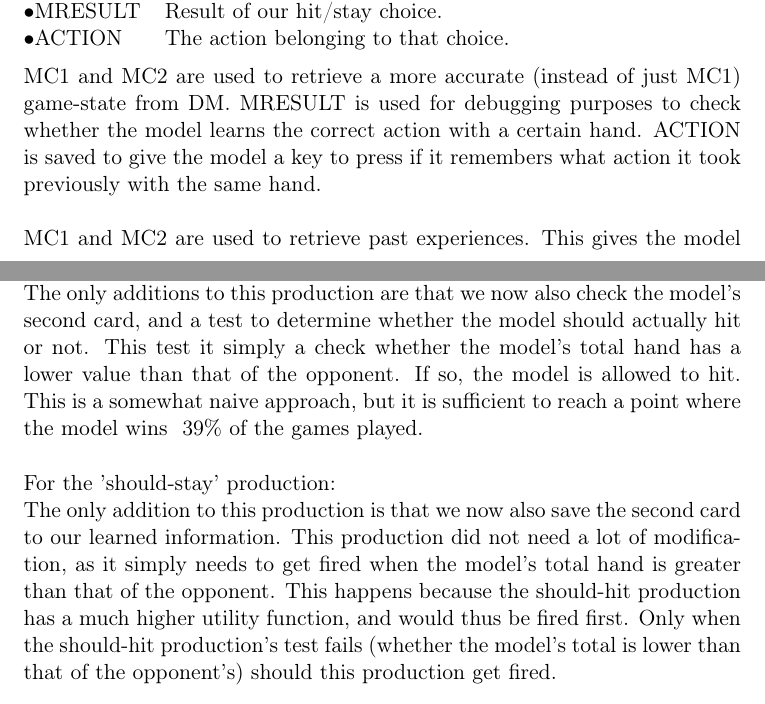
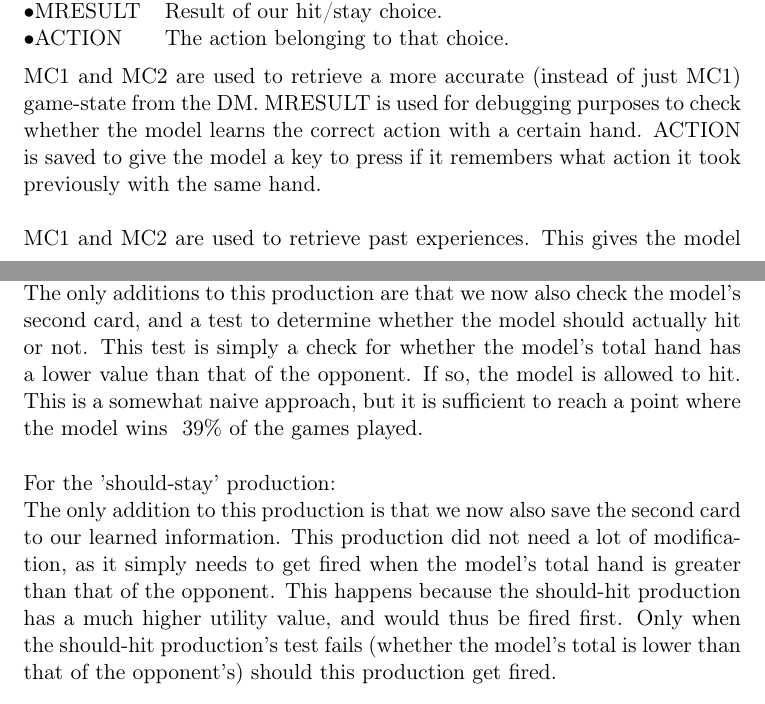
Before and after one commit to Rboin/architectures_of_intelligence, a LaTeX document (black_jack/report.tex): two parts of pages 2 and 3 of 3, joined at a grey line, cut so that both start at the same text. Compiled offline with pdfLaTeX.

Commit message:
Fixed spelling error

```diff
--- a/black_jack/report.tex
+++ b/black_jack/report.tex
@@ -43,8 +43,8 @@ ACTION & The action belonging to that choice.\\
 \end{tabular}
 \\~\\
 MC1 and MC2 are used to retrieve a more accurate (instead of just MC1)
-game-state from DM.  MRESULT is used for debugging purposes to check
-whether the model learns the correct action with a certain hand.
+game-state from the DM. MRESULT is used for debugging purposes to
+check whether the model learns the correct action with a certain hand.
 ACTION is saved to give the model a key to press if it remembers what
 action it took previously with the same hand.
 \\~\\
@@ -61,10 +61,10 @@ action.
 For the 'should-hit' production: \\
 The only additions to this production are that we now also check the
 model's second card, and a test to determine whether the model should
-actually hit or not. This test it simply a check whether the model's
-total hand has a lower value than that of the opponent. If so, the
-model is allowed to hit. This is a somewhat naive approach, but it is
-sufficient to reach a point where the model wins ~39\% of the games
+actually hit or not. This test is simply a check for whether the
+model's total hand has a lower value than that of the opponent. If so,
+the model is allowed to hit. This is a somewhat naive approach, but it
+is sufficient to reach a point where the model wins ~39\% of the games
 played.
 \\~\\
 For the 'should-stay' production: \\
@@ -72,10 +72,10 @@ The only addition to this production is that we now also save the
 second card to our learned information.  This production did not need
 a lot of modification, as it simply needs to get fired when the
 model's total hand is greater than that of the opponent. This happens
-because the should-hit production has a much higher utility function,
-and would thus be fired first. Only when the should-hit production's
-test fails (whether the model's total is lower than that of the
-opponent's) should this production get fired.
+because the should-hit production has a much higher utility value, and
+would thus be fired first. Only when the should-hit production's test
+fails (whether the model's total is lower than that of the opponent's)
+should this production get fired.
 
 \section{(d)}
 \label{sec:d}
```
